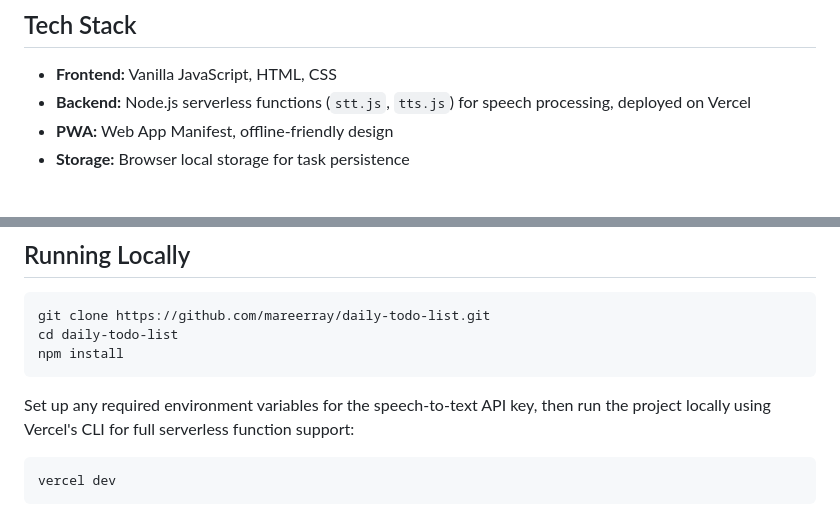
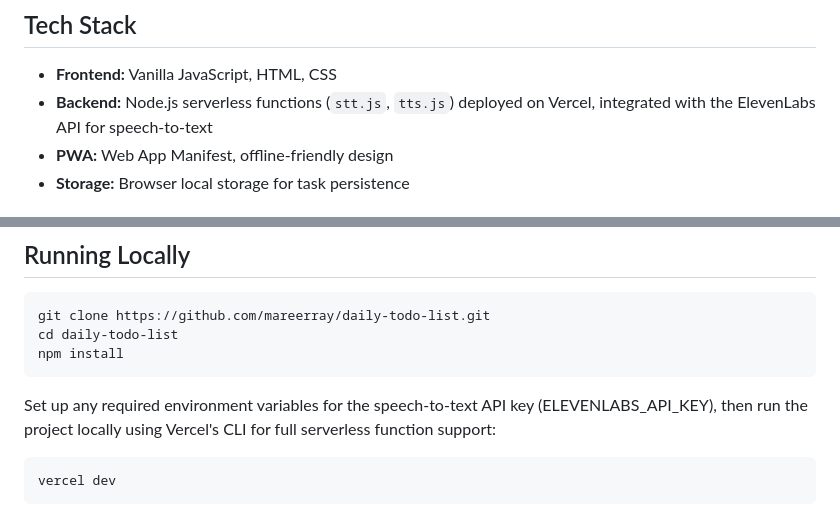
Before and after one commit to mareerray/daily-todo-list, a Markdown page: README.md, 2 parts joined by grey strips. Drawn GitHub-style.

Commit message:
feat(readme): update backend description to include ElevenLabs API integration for speech-to-text

````diff
--- a/README.md
+++ b/README.md
@@ -46,7 +46,7 @@ The simple version is kept as a standalone, dependency-free snapshot for anyone
 ## Tech Stack
 
 - **Frontend:** Vanilla JavaScript, HTML, CSS
-- **Backend:** Node.js serverless functions (`stt.js`, `tts.js`) for speech processing, deployed on Vercel
+- **Backend:** Node.js serverless functions (`stt.js`, `tts.js`) deployed on Vercel, integrated with the ElevenLabs API for speech-to-text
 - **PWA:** Web App Manifest, offline-friendly design
 - **Storage:** Browser local storage for task persistence
 
@@ -80,7 +80,7 @@ cd daily-todo-list
 npm install
 ```
 
-Set up any required environment variables for the speech-to-text API key, then run the project locally using Vercel's CLI for full serverless function support:
+Set up any required environment variables for the speech-to-text API key (ELEVENLABS_API_KEY), then run the project locally using Vercel's CLI for full serverless function support:
 
 ```bash
 vercel dev
````
